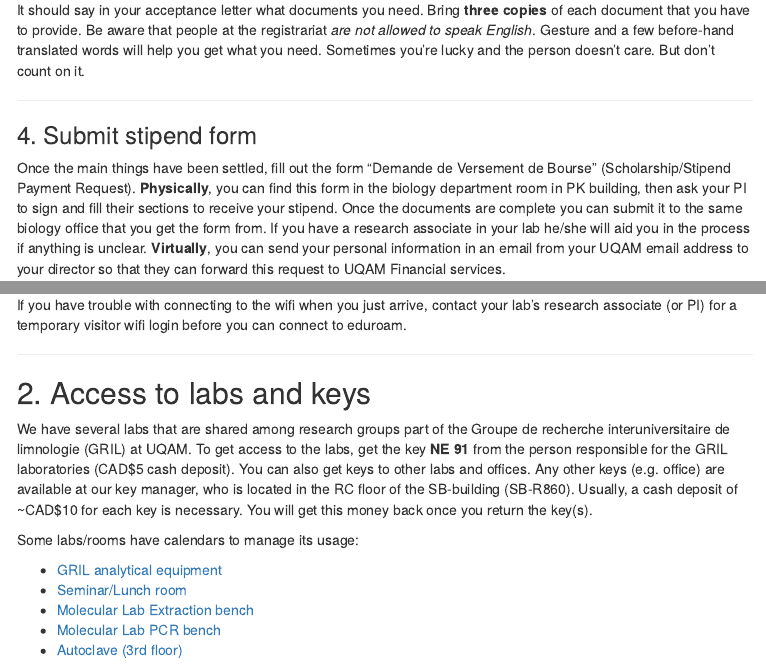
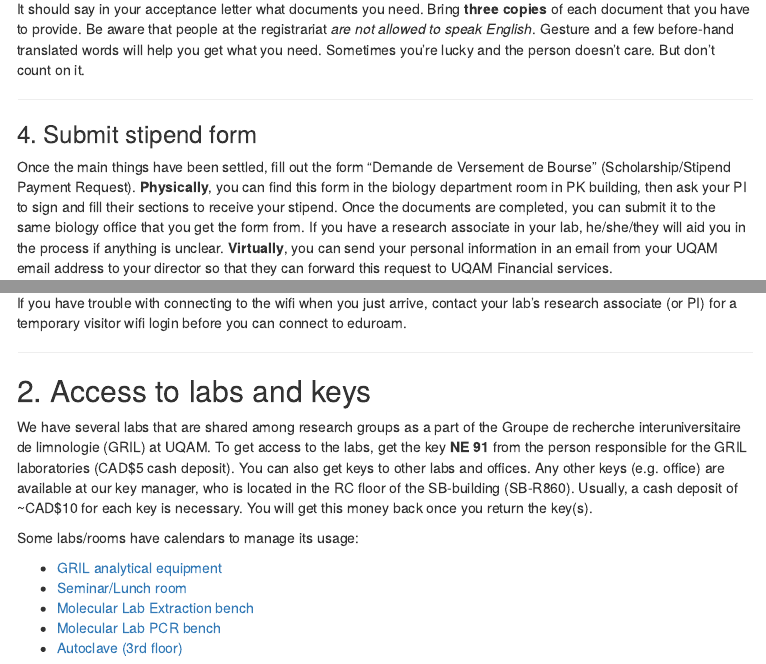
Before and after one commit to CarBBAS/uqam-guide, an R Markdown document (UQAM_manual_IntStudents.Rmd): the page in a window 1100 px wide, from 3730 px down before the commit and from 3760 px down after it, so that both start at the same text, and a second part further down, joined at a grey line. The pictures show the output file UQAM_manual_IntStudents.html that the author committed with the source, opened offline; menus at the side of the page are left out.

Commit message:
Minor fixes

```diff
--- a/UQAM_manual_IntStudents.Rmd
+++ b/UQAM_manual_IntStudents.Rmd
@@ -171,7 +171,7 @@ It should say in your acceptance letter what documents you need. Bring **three c
 
 ### 4. Submit stipend form
   Once the main things have been settled, fill out the form "Demande de Versement de Bourse" (Scholarship/Stipend Payment Request).
-**Physically**, you can find this form in the biology department room in PK building, then ask your PI to sign and fill their sections to receive your stipend. Once the documents are complete you can submit it to the same biology office that you get the form from. If you have a research associate in your lab he/she will aid you in the process if anything is unclear.
+**Physically**, you can find this form in the biology department room in PK building, then ask your PI to sign and fill their sections to receive your stipend. Once the documents are completed, you can submit it to the same biology office that you get the form from. If you have a research associate in your lab, he/she/they will aid you in the process if anything is unclear.
 **Virtually**, you can send your personal information in an email from your UQAM email address to your director so that they can forward this request to UQAM Financial services.
 
 Information/Documents you need to submit the stipend form:
@@ -631,7 +631,7 @@ If you have trouble with connecting to the wifi when you just arrive, contact yo
 
 ## 2. Access to labs and keys
 
-We have several labs that are shared among research groups part of the Groupe de recherche interuniversitaire de limnologie (GRIL) at UQAM. To get access to the labs, get the key **NE 91** from the person responsible for the GRIL laboratories (CAD$5 cash deposit).
+We have several labs that are shared among research groups as a part of the Groupe de recherche interuniversitaire de limnologie (GRIL) at UQAM. To get access to the labs, get the key **NE 91** from the person responsible for the GRIL laboratories (CAD$5 cash deposit).
 You can also get keys to other labs and offices. Any other keys (e.g. office) are available at our key manager, who is located in the RC floor of the SB-building (SB-R860). Usually, a cash deposit of ~CAD$10 for each key is necessary. You will get this money back once you return the key(s).
 
 Some labs/rooms have calendars to manage its usage:
```
Also changed, not shown: UQAM_manual_IntStudents.html, UQAM_manual_IntStudents.Rmd (4 more changed lines).
